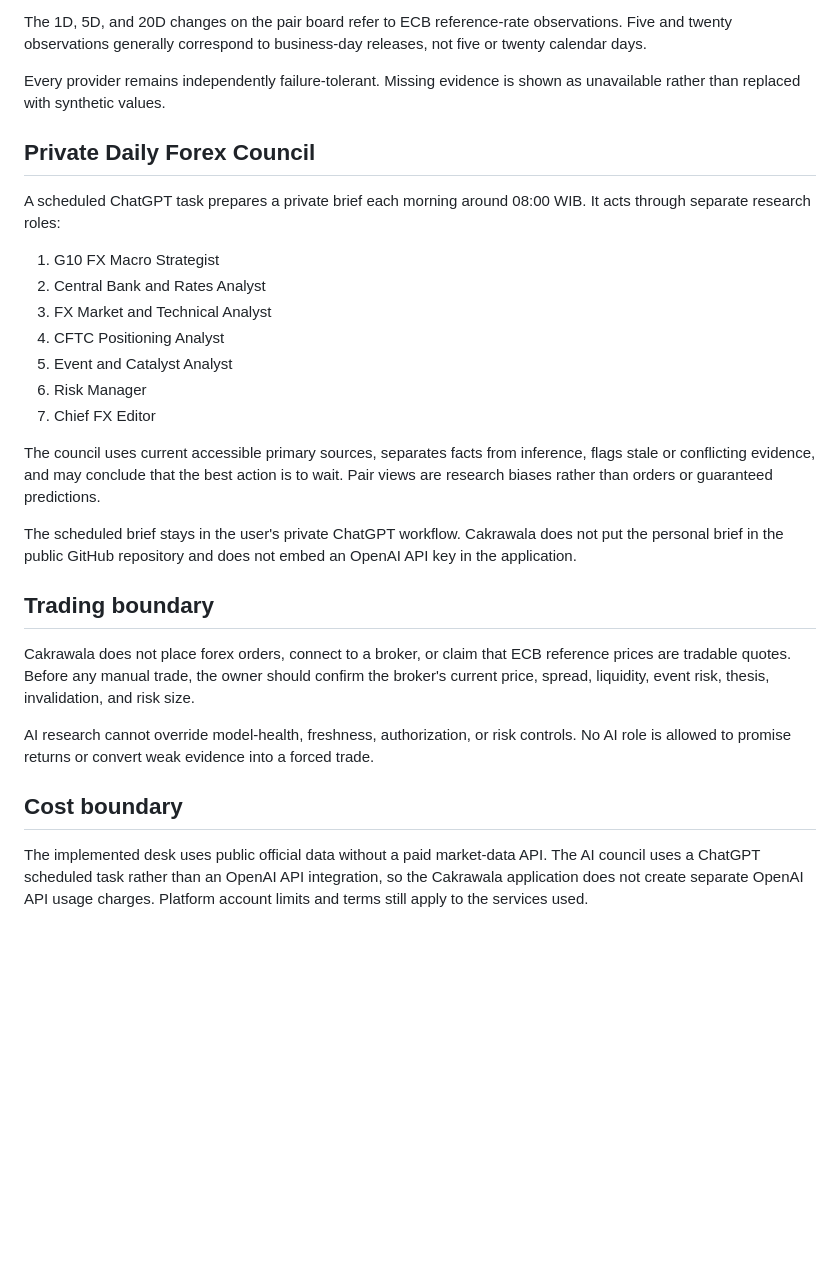
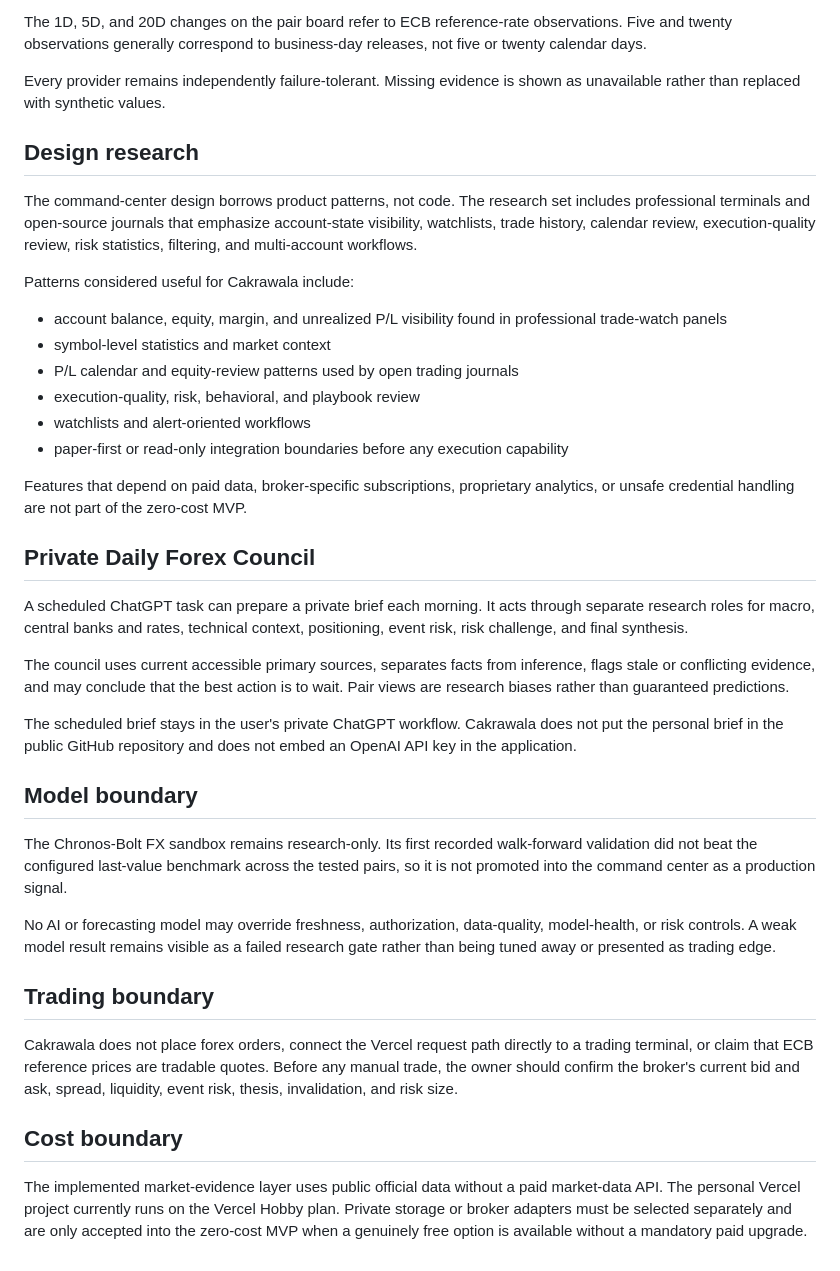
Before and after one commit to Fadhilstat/Cakrawala, a Markdown page: docs/personal-forex.md, the part around one of its changes. GitHub-like rendering; blank space fills up the shorter version.

```diff
--- a/docs/personal-forex.md
+++ b/docs/personal-forex.md
@@ -22,28 +62,39 @@ The 1D, 5D, and 20D changes on the pair board refer to ECB reference-rate observ
 
 Every provider remains independently failure-tolerant. Missing evidence is shown as unavailable rather than replaced with synthetic values.
 
+## Design research
+
+The command-center design borrows product patterns, not code. The research set includes professional terminals and open-source journals that emphasize account-state visibility, watchlists, trade history, calendar review, execution-quality review, risk statistics, filtering, and multi-account workflows.
+
+Patterns considered useful for Cakrawala include:
+
+- account balance, equity, margin, and unrealized P/L visibility found in professional trade-watch panels
+- symbol-level statistics and market context
+- P/L calendar and equity-review patterns used by open trading journals
+- execution-quality, risk, behavioral, and playbook review
+- watchlists and alert-oriented workflows
+- paper-first or read-only integration boundaries before any execution capability
+
+Features that depend on paid data, broker-specific subscriptions, proprietary analytics, or unsafe credential handling are not part of the zero-cost MVP.
+
 ## Private Daily Forex Council
 
-A scheduled ChatGPT task prepares a private brief each morning around 08:00 WIB. It acts through separate research roles:
+A scheduled ChatGPT task can prepare a private brief each morning. It acts through separate research roles for macro, central banks and rates, technical context, positioning, event risk, risk challenge, and final synthesis.
 
-1. G10 FX Macro Strategist
-2. Central Bank and Rates Analyst
-3. FX Market and Technical Analyst
-4. CFTC Positioning Analyst
-5. Event and Catalyst Analyst
-6. Risk Manager
-7. Chief FX Editor
-
-The council uses current accessible primary sources, separates facts from inference, flags stale or conflicting evidence, and may conclude that the best action is to wait. Pair views are research biases rather than orders or guaranteed predictions.
+The council uses current accessible primary sources, separates facts from inference, flags stale or conflicting evidence, and may conclude that the best action is to wait. Pair views are research biases rather than guaranteed predictions.
 
 The scheduled brief stays in the user's private ChatGPT workflow. Cakrawala does not put the personal brief in the public GitHub repository and does not embed an OpenAI API key in the application.
 
+## Model boundary
+
+The Chronos-Bolt FX sandbox remains research-only. Its first recorded walk-forward validation did not beat the configured last-value benchmark across the tested pairs, so it is not promoted into the command center as a production signal.
+
+No AI or forecasting model may override freshness, authorization, data-quality, model-health, or risk controls. A weak model result remains visible as a failed research gate rather than being tuned away or presented as trading edge.
+
 ## Trading boundary
 
-Cakrawala does not place forex orders, connect to a broker, or claim that ECB reference prices are tradable quotes. Before any manual trade, the owner should confirm the broker's current price, spread, liquidity, event risk, thesis, invalidation, and risk size.
-
-AI research cannot override model-health, freshness, authorization, or risk controls. No AI role is allowed to promise returns or convert weak evidence into a forced trade.
+Cakrawala does not place forex orders, connect the Vercel request path directly to a trading terminal, or claim that ECB reference prices are tradable quotes. Before any manual trade, the owner should confirm the broker's current bid and ask, spread, liquidity, event risk, thesis, invalidation, and risk size.
 
 ## Cost boundary
 
-The implemented desk uses public official data without a paid market-data API. The AI council uses a ChatGPT scheduled task rather than an OpenAI API integration, so the Cakrawala application does not create separate OpenAI API usage charges. Platform account limits and terms still apply to the services used.
+The implemented market-evidence layer uses public official data without a paid market-data API. The personal Vercel project currently runs on the Vercel Hobby plan. Private storage or broker adapters must be selected separately and are only accepted into the zero-cost MVP when a genuinely free option is available without a mandatory paid upgrade.
```
Also changed, not shown: other parts of docs/personal-forex.md (+43 -3 lines).
